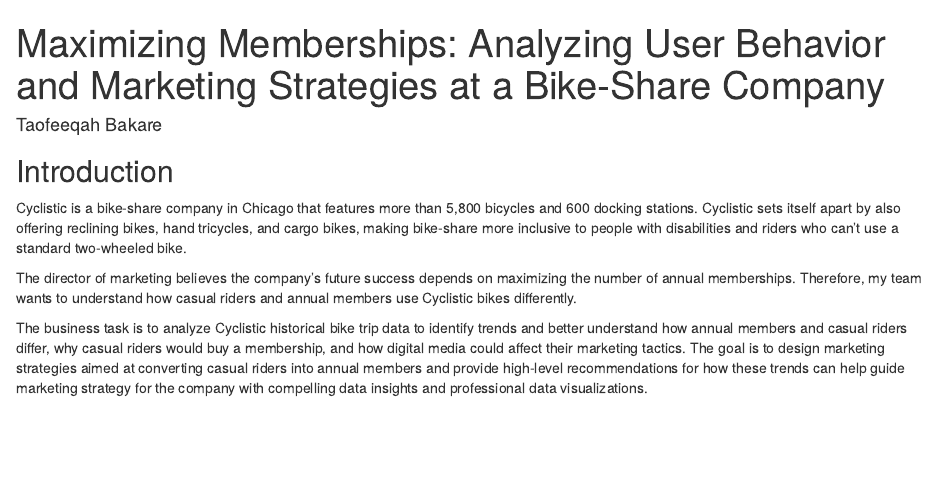
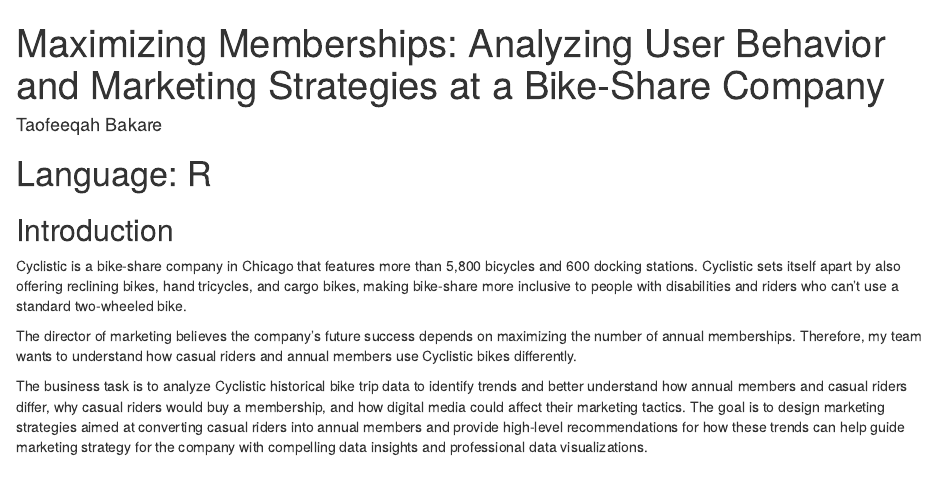
Before and after one commit to TaofeeqahBakare/Analyzing-User-Behavior-and-Marketing-Strategies-at-a-Bike-Share-Company, an R Markdown document (AnalyzingUserBehavior_and_MarketingStrategies.Rmd): the page in a window 1100 px wide, from its top. Rendered offline with R 4.5, knitr and Pandoc, with nearby package versions.

Commit message:
Update Language

```diff
--- a/AnalyzingUserBehavior_and_MarketingStrategies.Rmd
+++ b/AnalyzingUserBehavior_and_MarketingStrategies.Rmd
@@ -2,6 +2,7 @@
 title: "Maximizing Memberships: Analyzing User Behavior and Marketing Strategies at a Bike-Share Company"
 author: "Taofeeqah Bakare"
 ---
+# Language: R
 
 ## Introduction
 
```
